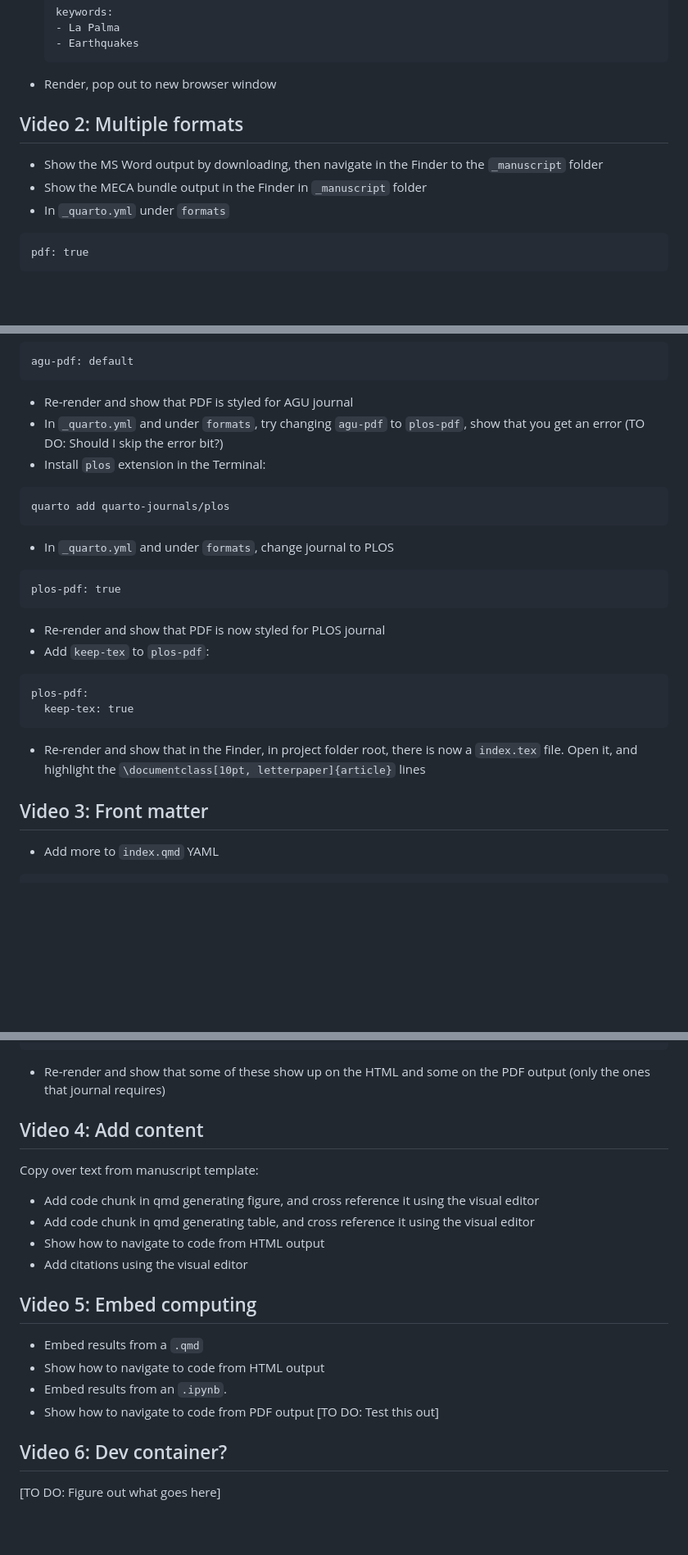
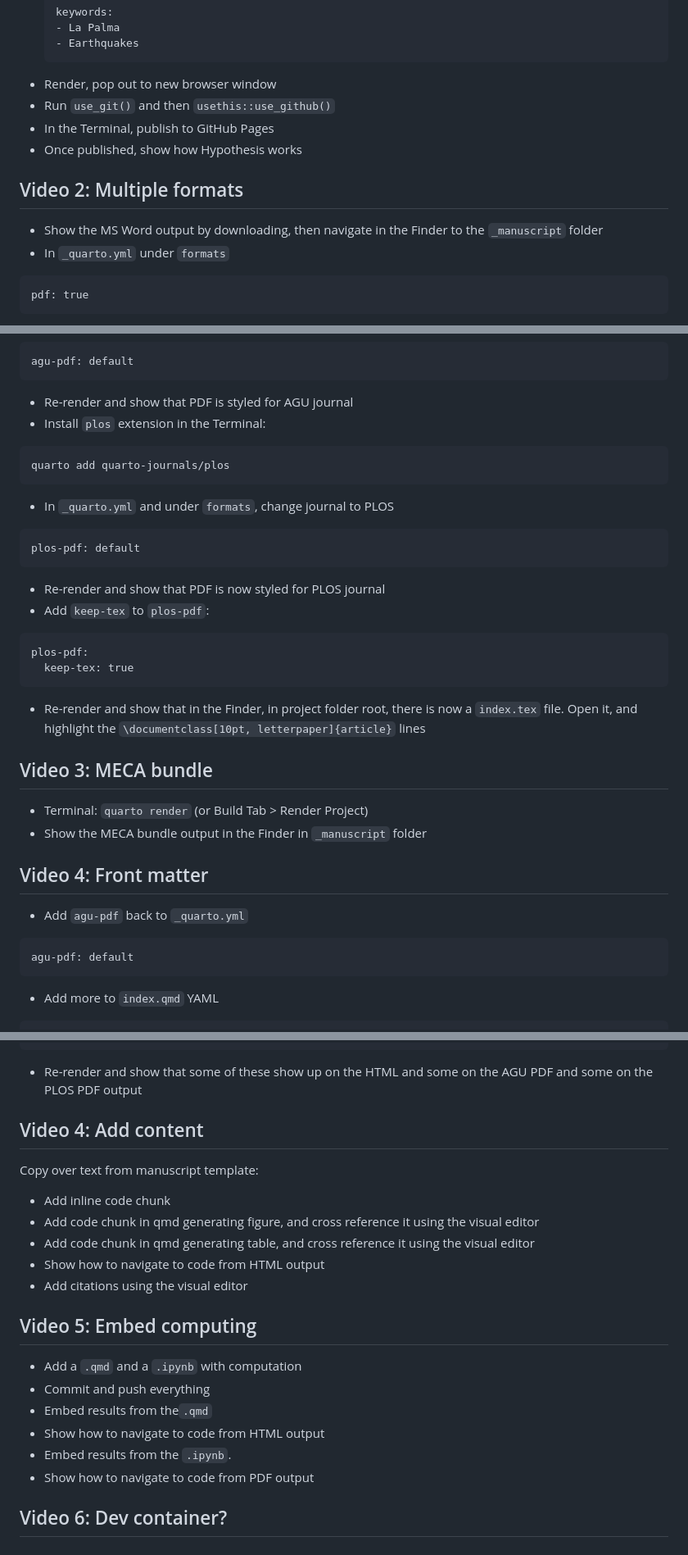
Before and after one commit to mine-cetinkaya-rundel/quarto-manuscripts, a Markdown page: README.md, 3 parts joined by grey strips. Shown at 82% size. Rendered like a GitHub page; blank space fills up the shorter version.

Commit message:
Add some more steps

````diff
--- a/README.md
+++ b/README.md
@@ -40,11 +40,13 @@ Slides and materials for the "Reproducible Manuscripts with Quarto" talk at posi
   - Earthquakes
   ```
 - Render, pop out to new browser window
+- Run `use_git()` and then `usethis::use_github()`
+- In the Terminal, publish to GitHub Pages
+- Once published, show how Hypothesis works
 
 ## Video 2: Multiple formats
 
 - Show the MS Word output by downloading, then navigate in the Finder to the `_manuscript` folder
-- Show the MECA bundle output in the Finder in `_manuscript` folder
 - In `_quarto.yml` under `formats`
 ```
 pdf: true
@@ -58,14 +60,13 @@ quarto add quarto-journals/agu
 agu-pdf: default
 ```
 - Re-render and show that PDF is styled for AGU journal
-- In `_quarto.yml` and under `formats`, try changing `agu-pdf` to `plos-pdf`, show that you get an error (TO DO: Should I skip the error bit?)
 - Install `plos` extension in the Terminal:
 ```
 quarto add quarto-journals/plos
 ```
 - In `_quarto.yml` and under `formats`, change journal to PLOS
 ```
-plos-pdf: true
+plos-pdf: default
 ```
 - Re-render and show that PDF is now styled for PLOS journal
 - Add `keep-tex` to `plos-pdf`:
@@ -75,8 +76,17 @@ plos-pdf:
 ```
 - Re-render and show that in the Finder, in project folder root, there is now a `index.tex` file. Open it, and highlight the `\documentclass[10pt, letterpaper]{article}` lines
 
-## Video 3: Front matter
+## Video 3: MECA bundle
 
+- Terminal: `quarto render` (or Build Tab > Render Project)
+- Show the MECA bundle output in the Finder in `_manuscript` folder
+
+## Video 4: Front matter
+
+- Add `agu-pdf` back to `_quarto.yml`
+```
+agu-pdf: default
+```
 - Add more to `index.qmd` YAML
 ```
 abstract: |
@@ -89,12 +99,13 @@ key-points:
 date: last-modified
 number-sections: true
 ```
-- Re-render and show that some of these show up on the HTML and some on the PDF output (only the ones that journal requires)
+- Re-render and show that some of these show up on the HTML and some on the AGU PDF and some on the PLOS PDF output
 
 ## Video 4: Add content
 
 Copy over text from manuscript template:
 
+- Add inline code chunk
 - Add code chunk in qmd generating figure, and cross reference it using the visual editor
 - Add code chunk in qmd generating table, and cross reference it using the visual editor
 - Show how to navigate to code from HTML output
@@ -102,11 +113,11 @@ Copy over text from manuscript template:
 
 ## Video 5: Embed computing
 
-- Embed results from a `.qmd`
+- Add a `.qmd` and a `.ipynb` with computation
+- Commit and push everything
+- Embed results from the`.qmd`
 - Show how to navigate to code from HTML output
-- Embed results from an `.ipynb`.
-- Show how to navigate to code from PDF output [TO DO: Test this out]
+- Embed results from the `.ipynb`.
+- Show how to navigate to code from PDF output
 
 ## Video 6: Dev container?
-
-[TO DO: Figure out what goes here]
````
